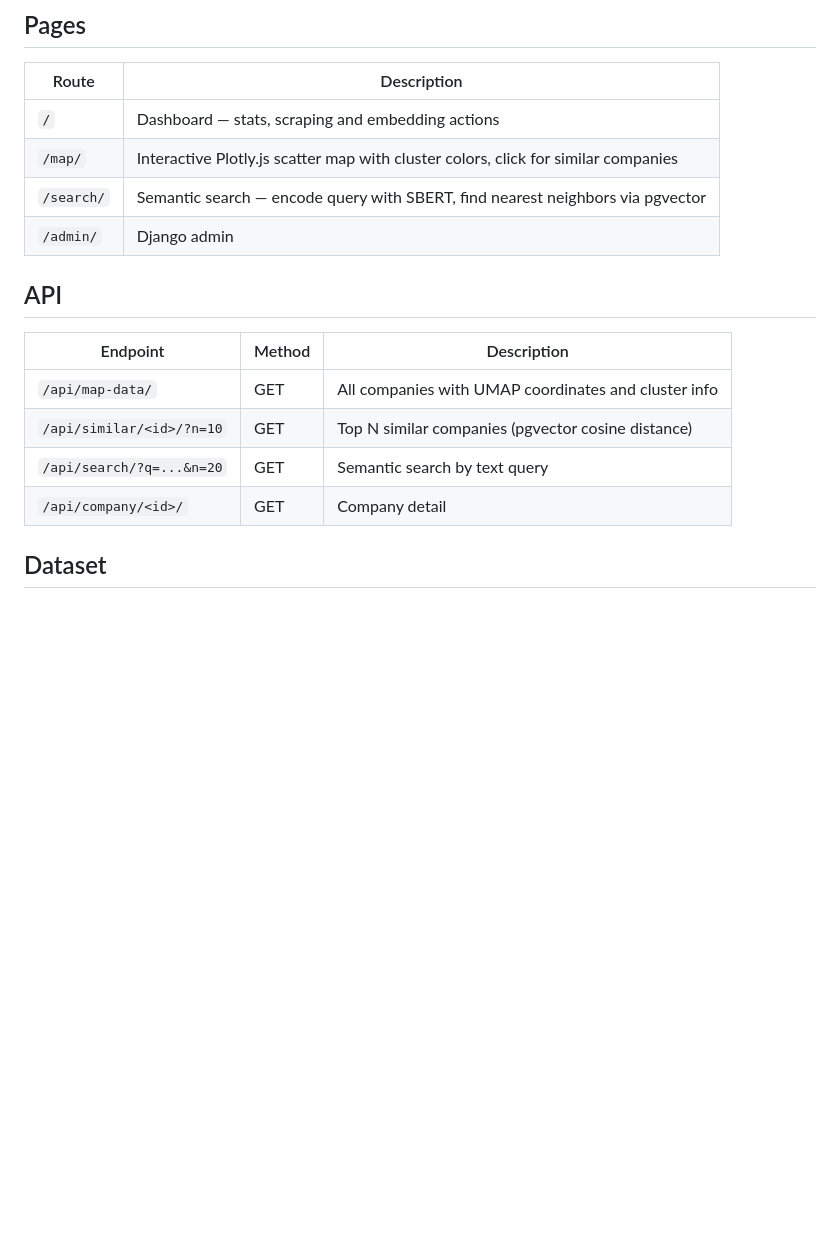
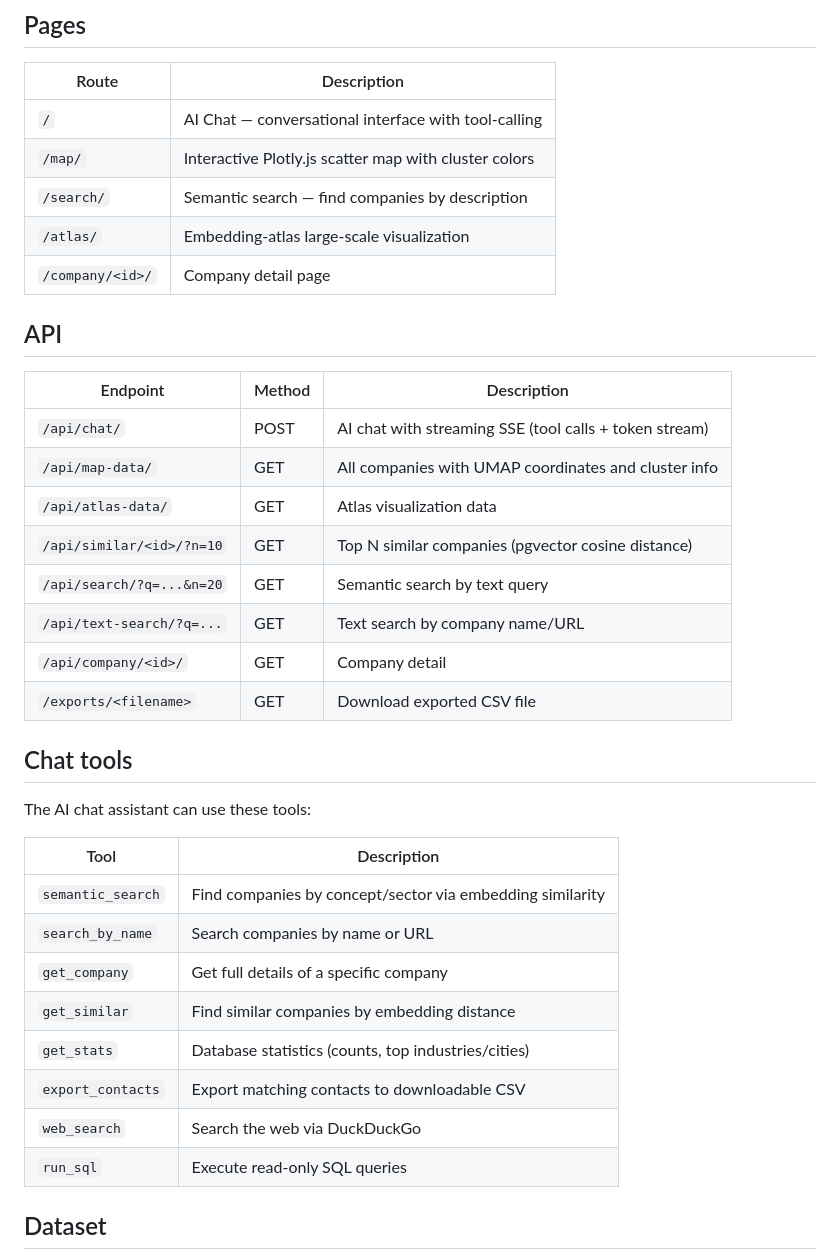
Before and after one commit to edoardoted99/b2vec, a Markdown page: README.md, the part around one of its changes. Drawn GitHub-style; blank space fills up the shorter version.

```diff
--- a/README.md
+++ b/README.md
@@ -91,19 +107,39 @@ python manage.py generate_embeddings --projections-only
 
 | Route | Description |
 |---|---|
-| `/` | Dashboard — stats, scraping and embedding actions |
-| `/map/` | Interactive Plotly.js scatter map with cluster colors, click for similar companies |
-| `/search/` | Semantic search — encode query with SBERT, find nearest neighbors via pgvector |
-| `/admin/` | Django admin |
+| `/` | AI Chat — conversational interface with tool-calling |
+| `/map/` | Interactive Plotly.js scatter map with cluster colors |
+| `/search/` | Semantic search — find companies by description |
+| `/atlas/` | Embedding-atlas large-scale visualization |
+| `/company/<id>/` | Company detail page |
 
 ## API
 
 | Endpoint | Method | Description |
 |---|---|---|
+| `/api/chat/` | POST | AI chat with streaming SSE (tool calls + token stream) |
 | `/api/map-data/` | GET | All companies with UMAP coordinates and cluster info |
+| `/api/atlas-data/` | GET | Atlas visualization data |
 | `/api/similar/<id>/?n=10` | GET | Top N similar companies (pgvector cosine distance) |
 | `/api/search/?q=...&n=20` | GET | Semantic search by text query |
+| `/api/text-search/?q=...` | GET | Text search by company name/URL |
 | `/api/company/<id>/` | GET | Company detail |
+| `/exports/<filename>` | GET | Download exported CSV file |
+
+## Chat tools
+
+The AI chat assistant can use these tools:
+
+| Tool | Description |
+|---|---|
+| `semantic_search` | Find companies by concept/sector via embedding similarity |
+| `search_by_name` | Search companies by name or URL |
+| `get_company` | Get full details of a specific company |
+| `get_similar` | Find similar companies by embedding distance |
+| `get_stats` | Database statistics (counts, top industries/cities) |
+| `export_contacts` | Export matching contacts to downloadable CSV |
+| `web_search` | Search the web via DuckDuckGo |
+| `run_sql` | Execute read-only SQL queries |
 
 ## Dataset
 
```
Also changed, not shown: other parts of README.md (+29 -13 lines).
